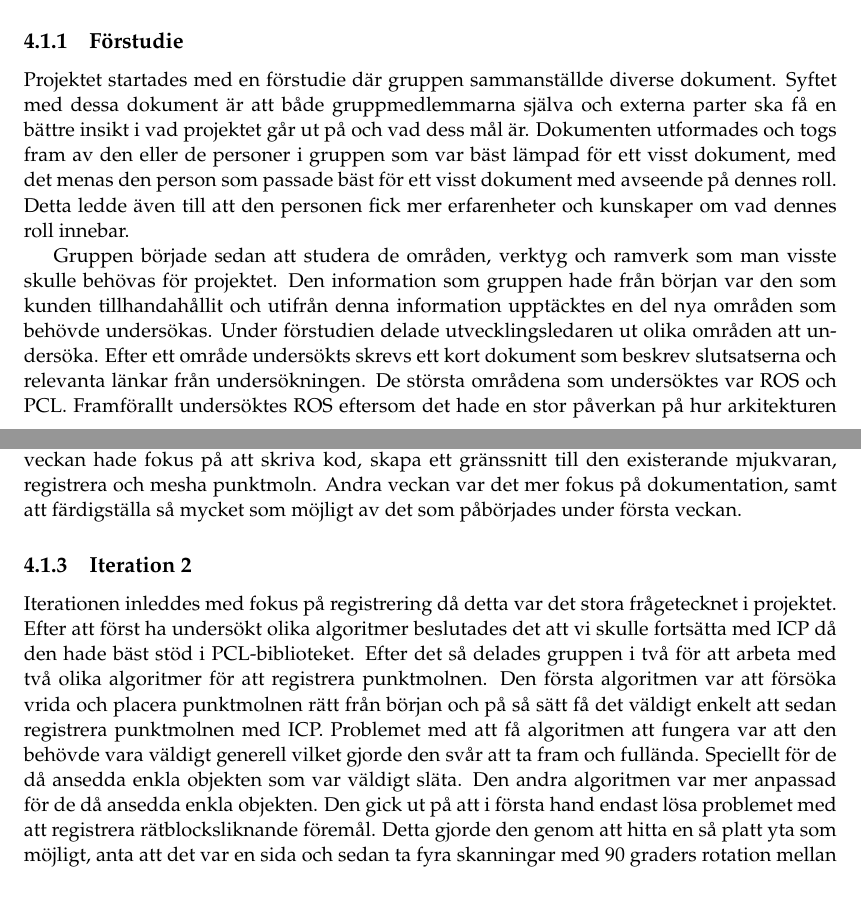
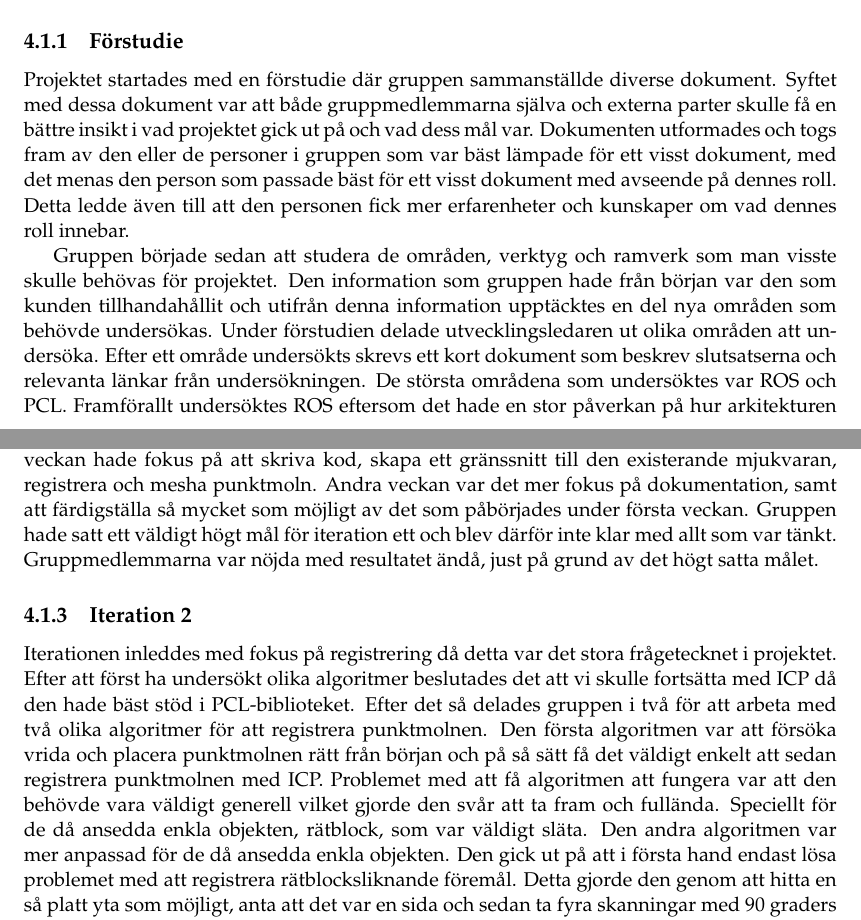
Before and after one commit to PUM-9/kandidatrapport, a LaTeX thesis (student_thesis.tex, which reads method.tex): two parts of pages 23 and 24 of 102, joined at a grey line, cut so that both start at the same text, the shorter picture padded with empty space. Compiled offline with pdfLaTeX.

Commit message:
changed method based on feedback

```diff
--- a/method.tex
+++ b/method.tex
@@ -8,17 +8,17 @@ I projektet har man försökt använda en iterativ process med vissa inslag av v
 
 \subsection{Förstudie}
 
-Projektet startades med en förstudie där gruppen sammanställde diverse dokument. Syftet med dessa dokument är att både gruppmedlemmarna själva och externa parter ska få en bättre insikt i vad projektet går ut på och vad dess mål är. Dokumenten utformades och togs fram av den eller de personer i gruppen som var bäst lämpad för ett visst dokument, med det menas den person som passade bäst för ett visst dokument med avseende på dennes roll. Detta ledde även till att den personen fick mer erfarenheter och kunskaper om vad dennes roll innebar.
+Projektet startades med en förstudie där gruppen sammanställde diverse dokument. Syftet med dessa dokument var att både gruppmedlemmarna själva och externa parter skulle få en bättre insikt i vad projektet gick ut på och vad dess mål var. Dokumenten utformades och togs fram av den eller de personer i gruppen som var bäst lämpade för ett visst dokument, med det menas den person som passade bäst för ett visst dokument med avseende på dennes roll. Detta ledde även till att den personen fick mer erfarenheter och kunskaper om vad dennes roll innebar.
 
 Gruppen började sedan att studera de områden, verktyg och ramverk som man visste skulle behövas för projektet. Den information som gruppen hade från början var den som kunden tillhandahållit och utifrån denna information upptäcktes en del nya områden som behövde undersökas. Under förstudien delade utvecklingsledaren ut olika områden att undersöka. Efter ett område undersökts skrevs ett kort dokument som beskrev slutsatserna och relevanta länkar från undersökningen. De största områdena som undersöktes var ROS och PCL. Framförallt undersöktes ROS eftersom det hade en stor påverkan på hur arkitekturen och implementation skulle genomföras. Att undersöka ROS noggrant var dessutom välbehövligt eftersom ingen i gruppen hade arbetat med det tidigare. Eftersom det hade så stor påverkan så avslutades den undersökningen med en lista av guider som alla gruppmedlemmar genomförde. När alla genomfört de guiderna genomfördes en kodutmaning där alla gruppmedlemmar skrev en chattklient med hjälp av ROS. Detta avslutade förstudiefasen med att alla fick skriva lite kod.
 
 \subsection{Iteration 1}
 
-En två veckor lång iteration där målet är att få klart basfunktionaliteten för produkten. Första veckan hade fokus på att skriva kod, skapa ett gränssnitt till den existerande mjukvaran, registrera och mesha punktmoln. Andra veckan var det mer fokus på dokumentation, samt att färdigställa så mycket som möjligt av det som påbörjades under första veckan.
+En två veckor lång iteration där målet är att få klart basfunktionaliteten för produkten. Första veckan hade fokus på att skriva kod, skapa ett gränssnitt till den existerande mjukvaran, registrera och mesha punktmoln. Andra veckan var det mer fokus på dokumentation, samt att färdigställa så mycket som möjligt av det som påbörjades under första veckan. Gruppen hade satt ett väldigt högt mål för iteration ett och blev därför inte klar med allt som var tänkt. Gruppmedlemmarna var nöjda med resultatet ändå, just på grund av det högt satta målet.
 
 \subsection{Iteration 2}
 
-Iterationen inleddes med fokus på registrering då detta var det stora frågetecknet i projektet. Efter att först ha undersökt olika algoritmer beslutades det att vi skulle fortsätta med ICP då den hade bäst stöd i PCL-biblioteket. Efter det så delades gruppen i två för att arbeta med två olika algoritmer för att registrera punktmolnen. Den första algoritmen var att försöka vrida och placera punktmolnen rätt från början och på så sätt få det väldigt enkelt att sedan registrera punktmolnen med ICP. Problemet med att få algoritmen att fungera var att den behövde vara väldigt generell vilket gjorde den svår att ta fram och fullända. Speciellt för de då ansedda enkla objekten som var väldigt släta. Den andra algoritmen var mer anpassad för de då ansedda enkla objekten. Den gick ut på att i första hand endast lösa problemet med att registrera rätblocksliknande föremål. Detta gjorde den genom att hitta en så platt yta som möjligt, anta att det var en sida och sedan ta fyra skanningar med 90 graders rotation mellan varje. Dessa punktmoln registrerades sedan på ett genererat rätblock med ICP.
+Iterationen inleddes med fokus på registrering då detta var det stora frågetecknet i projektet. Efter att först ha undersökt olika algoritmer beslutades det att vi skulle fortsätta med ICP då den hade bäst stöd i PCL-biblioteket. Efter det så delades gruppen i två för att arbeta med två olika algoritmer för att registrera punktmolnen. Den första algoritmen var att försöka vrida och placera punktmolnen rätt från början och på så sätt få det väldigt enkelt att sedan registrera punktmolnen med ICP. Problemet med att få algoritmen att fungera var att den behövde vara väldigt generell vilket gjorde den svår att ta fram och fullända. Speciellt för de då ansedda enkla objekten, rätblock, som var väldigt släta. Den andra algoritmen var mer anpassad för de då ansedda enkla objekten. Den gick ut på att i första hand endast lösa problemet med att registrera rätblocksliknande föremål. Detta gjorde den genom att hitta en så platt yta som möjligt, anta att det var en sida och sedan ta fyra skanningar med 90 graders rotation mellan varje. Dessa punktmoln registrerades sedan på ett genererat rätblock med ICP.
 
 Den andra algoritmen var den som utforskades mest tills den skulle börja testas ihop med hårdvaran. Då upptäcktes att det fanns mängder med fel på det underliggande systemet som tog fram punktmolnen. Det gick inte att genomföra tillräckligt många skanningar i rad utan att det underliggande systemet kraschade.
 
```
